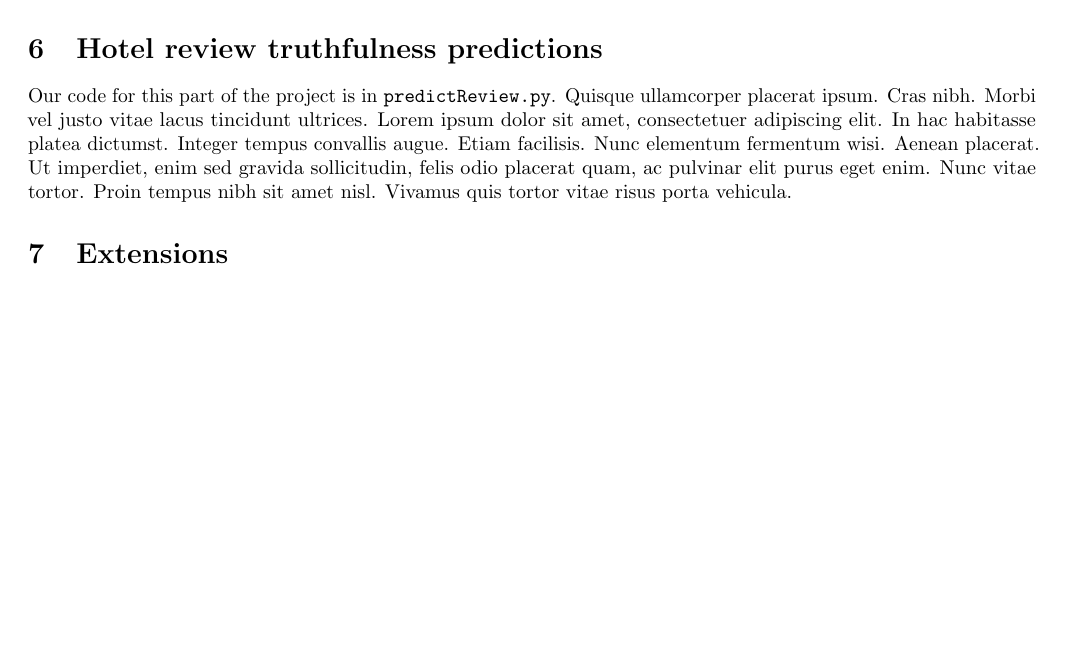
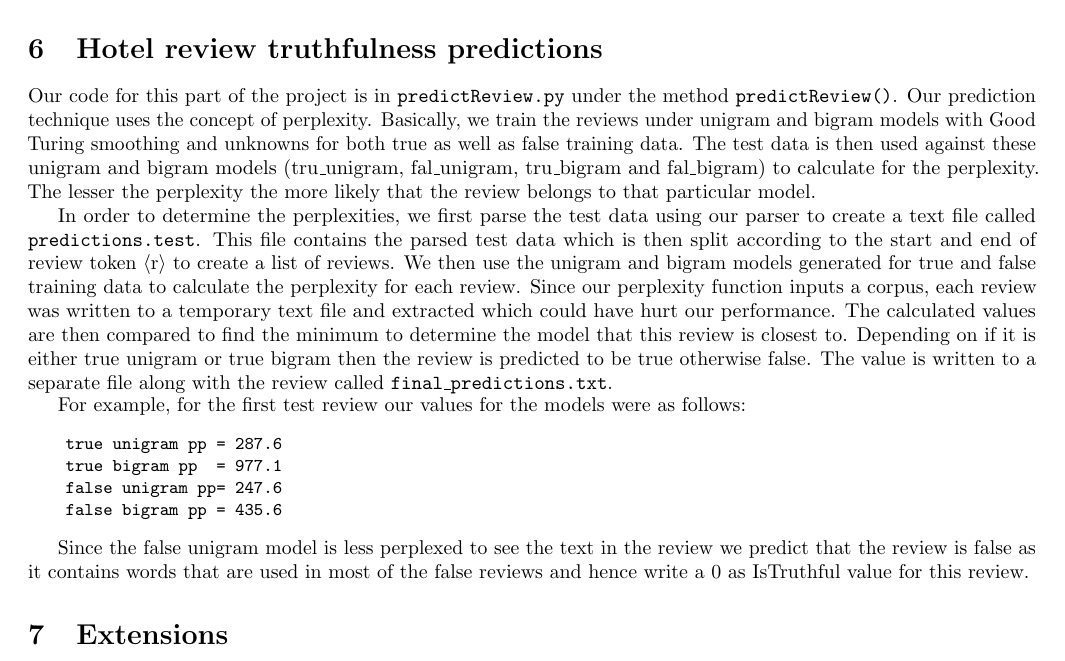
Before and after one commit to sgovindgari/cs4740nlp, a LaTeX document (proj01/report.tex): part of page 5 of 6, cut so that both start at the same text, the shorter picture padded with empty space. Compiled offline with pdfLaTeX.

Commit message:
hotel review prediction report

```diff
--- a/proj01/report.tex
+++ b/proj01/report.tex
@@ -219,8 +219,19 @@ To implement perplexity we added a function \texttt{perplexity(test)} that takes
 We use log rules to avoid overflow during the perplexity computation. Perplexity is defined as:\linebreak $PP=\left(\mathlarger{\prod}_{i=0}^N\frac{1}{P(w_i|w_{i-1},...,w_{i-n+1})}\right)^{1/N}$. By using log rules we can re-write this as: \linebreak $log(PP) = \log\left(\mathlarger{\prod}_{i=0}^N\frac{1}{P(w_i|w_{i-1},...,w_{i-n+1})}\right)^{1/N} = \frac{1}{N}\mathlarger{\sum}_{i=0}^N log\left(\frac{1}{P(w_i|w_{i-1},...,w_{i-n+1})}\right)$. We can then simply recover $PP$ by doing $e^{log(PP)}$. This is exactly what we perform in our perplexity function as explained in the preceding paragraph.
 
 \section{Hotel review truthfulness predictions} %TODO: COMPLETE
-Our code for this part of the project is in \texttt{predictReview.py}.
-\lipsum[4]
+Our code for this part of the project is in \texttt{predictReview.py} under the method \texttt{predictReview()}. Our prediction technique uses the concept of perplexity. Basically, we train the reviews under unigram and bigram models with Good Turing smoothing and unknowns for both true as well as false training data. The test data is then used against these unigram and bigram models (tru\_unigram, fal\_unigram, tru\_bigram and fal\_bigram) to calculate for the perplexity. The lesser the perplexity the more likely that the review belongs to that particular model. \par
+
+In order to determine the perplexities, we first parse the test data using our parser to create a text file called \texttt{predictions.test}. This file contains the parsed test data which is then split according to the start and end of review token $\langle$r$\rangle$ to create a list of reviews. We then use the unigram and bigram models generated for true and false training data to calculate the perplexity for each review. Since our perplexity function inputs a corpus, each review was written to a temporary text file and extracted which could have hurt our performance. The calculated values are then compared to find the minimum to determine the model that this review is closest to. Depending on if it is either true unigram or true bigram then the review is predicted to be true otherwise false. The value is written to a separate file along with the review called \texttt{final\_predictions.txt}.\par
+
+For example, for the first test review our values for the models were as follows:
+{\small\begin{verbatim}
+    true unigram pp = 287.6
+    true bigram pp  = 977.1
+    false unigram pp= 247.6
+    false bigram pp = 435.6
+\end{verbatim}}
+
+Since the false unigram model is less perplexed to see the text in the review we predict that the review is false as it contains words that are used in most of the false reviews and hence write a 0 as IsTruthful value for this review.
 
 \section{Extensions}
 
```
Also changed, not shown: 1 other file.
